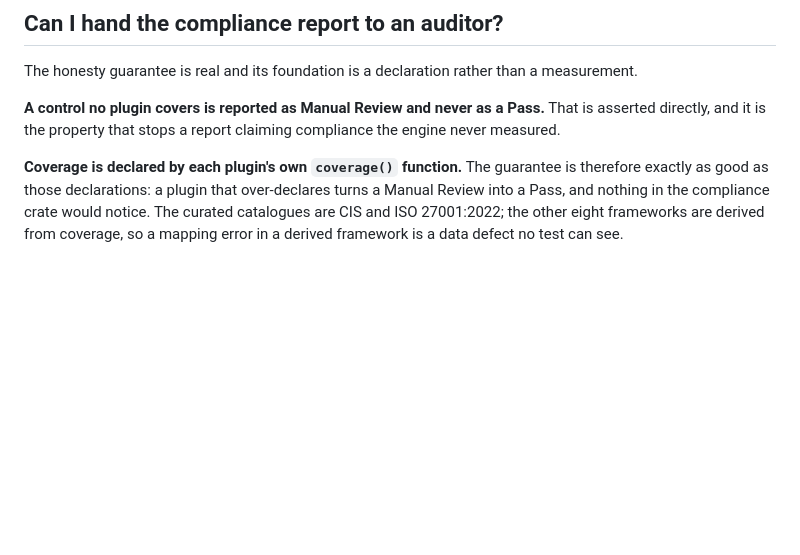
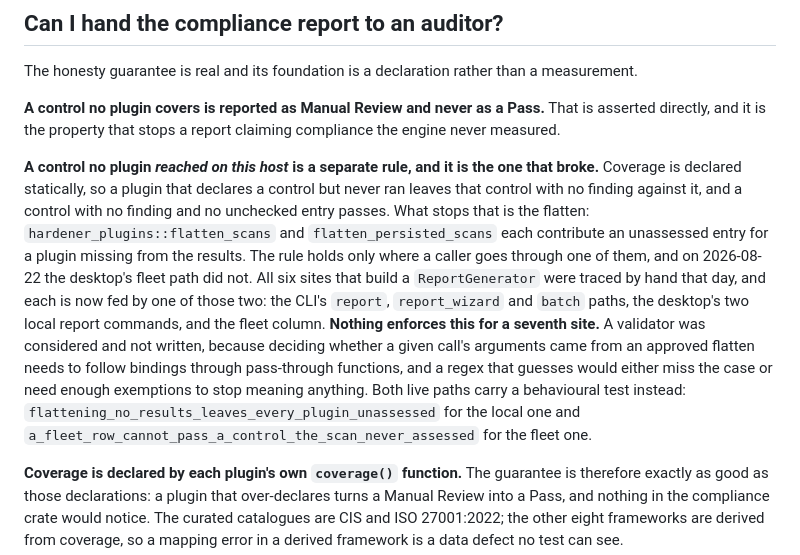
Before and after one commit to tidynest/linux-hardener, a Markdown page: docs/reference/what-is-not-proven.md, the part around the change. Rendered like a GitHub page; blank space fills up the shorter version.

Commit message:
docs: the rule that holds only where a caller goes through it
The never-false-Pass guarantee has two halves and this document named
one. Coverage is declared statically, so a control whose plugin never
ran on a host has no finding against it, and a control with no finding
and no unchecked entry passes. What stops that is the flatten, not the
coverage declaration: flatten_scans and flatten_persisted_scans each
contribute an unassessed entry for a plugin missing from the results.

That rule holds only where a caller goes through one of them, and until
this morning the desktop's fleet path did not.

All six ReportGenerator sites were traced by hand afterwards, on the
theory that this class of defect rarely occurs once. Each is fed by one
of the two helpers: report via run_scan_with_unchecked, report_wizard,
batch via host_report off HostStatus::Scanned, the desktop's two local
report commands via latest_or_fresh_findings, and the fleet column via
attach_compliance. No further defect found.

Nothing enforces this for a seventh site. A validator was considered and
not written: deciding whether a call's arguments came from an approved
flatten means following bindings through pass-through functions, since
posture_for_findings takes findings as parameters and its caller does
the flattening. A regex that guessed would either miss that case or need
enough exemptions to stop meaning anything. The two behavioural tests
that do cover the live paths are named instead, so a reader can see what
the guarantee actually rests on.

```diff
--- a/docs/reference/what-is-not-proven.md
+++ b/docs/reference/what-is-not-proven.md
@@ -662,6 +662,25 @@ measurement.
 **A control no plugin covers is reported as Manual Review and never as a Pass.**
 That is asserted directly, and it is the property that stops a report claiming
 compliance the engine never measured.
+
+**A control no plugin *reached on this host* is a separate rule, and it is the
+one that broke.** Coverage is declared statically, so a plugin that declares a
+control but never ran leaves that control with no finding against it, and a
+control with no finding and no unchecked entry passes. What stops that is the
+flatten: `hardener_plugins::flatten_scans` and `flatten_persisted_scans` each
+contribute an unassessed entry for a plugin missing from the results. The rule
+holds only where a caller goes through one of them, and on 2026-08-22 the
+desktop's fleet path did not. All six sites that build a `ReportGenerator` were
+traced by hand that day, and each is now fed by one of those two: the CLI's
+`report`, `report_wizard` and `batch` paths, the desktop's two local report
+commands, and the fleet column. **Nothing enforces this for a seventh site.** A
+validator was considered and not written, because deciding whether a given
+call's arguments came from an approved flatten needs to follow bindings through
+pass-through functions, and a regex that guesses would either miss the case or
+need enough exemptions to stop meaning anything. Both live paths carry a
+behavioural test instead: `flattening_no_results_leaves_every_plugin_unassessed`
+for the local one and `a_fleet_row_cannot_pass_a_control_the_scan_never_assessed`
+for the fleet one.
 
 **Coverage is declared by each plugin's own `coverage()` function.** The
 guarantee is therefore exactly as good as those declarations: a plugin that
```
